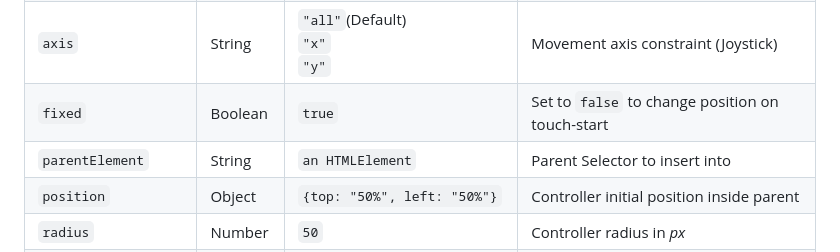
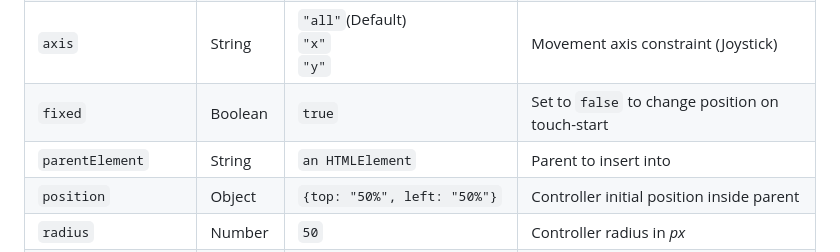
Before and after one commit to rokobuljan/gamepad, a Markdown page: readme.md, the part around the change. Rendered like a GitHub page.

Commit message:
docs: tiny adjustment

```diff
--- a/readme.md
+++ b/readme.md
@@ -190,7 +190,7 @@ new Button({ controllerOptions });
 | `type`                    | String   | `"joystick"`(Default)<br>`"button"`            | Type of controller (Not necessary in standalone)            |
 | `axis`                    | String   | `"all"`(Default)<br>`"x"`<br>`"y"`             | Movement axis constraint (Joystick)                         |
 | `fixed`                   | Boolean  | `true`                                         | Set to `false` to change position on touch-start            |
-| `parentElement`           | String   | `an HTMLElement`                               | Parent Selector to insert into                              |
+| `parentElement`           | String   | `an HTMLElement`                               | Parent to insert into                                       |
 | `position`                | Object   | `{top: "50%", left: "50%"}`                    | Controller initial position inside parent                   |
 | `radius`                  | Number   | `50`                                           | Controller radius in _px_                                   |
 | `spring`                  | Object   | `true`                                         | Set to `false` to keep state and values on touch-end/cancel |
```
